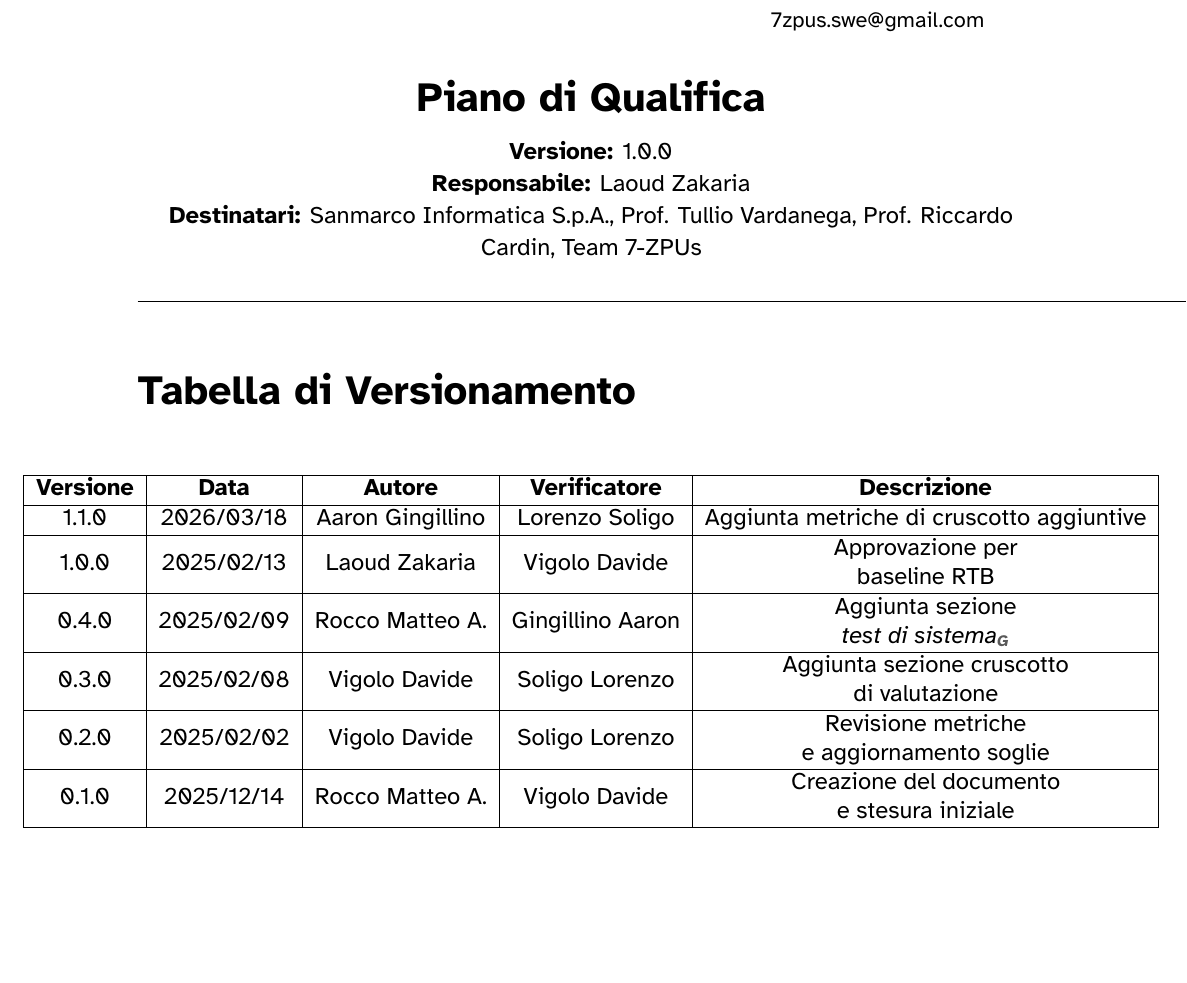
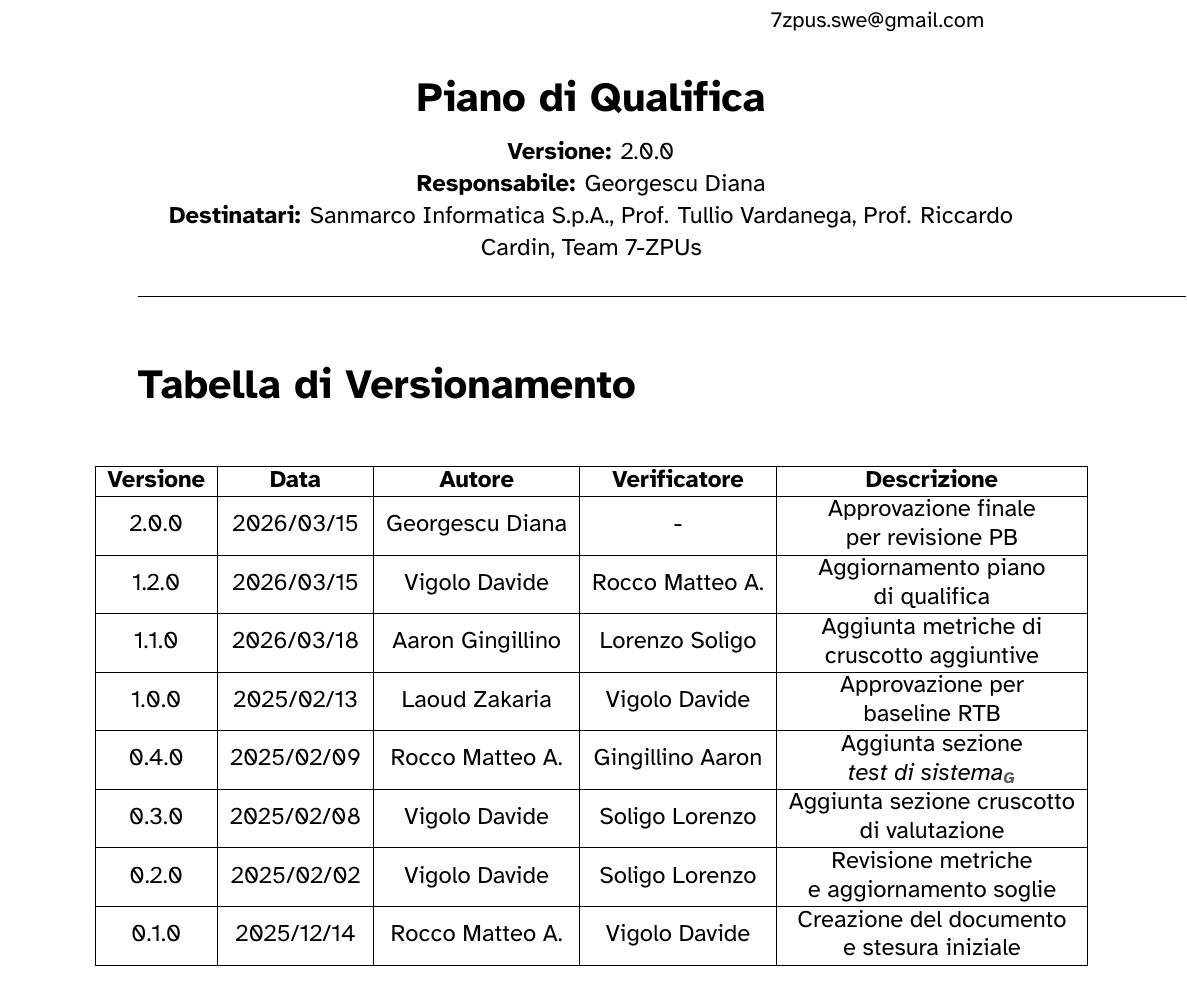
Before and after one commit to 7-ZPUs/Docs, a LaTeX document (3_PB/DocumentiEsterni/PianoDiQualifica.tex): part of page 1 of 97, cut so that both start at the same text, the shorter picture padded with empty space. Compiled offline with XeLaTeX.

Commit message:
fix posizione

```diff
--- a/3_PB/DocumentiInterni/PianoDiQualifica.tex
+++ b/3_PB/DocumentiEsterni/PianoDiQualifica.tex
@@ -119,8 +119,8 @@
     \vspace{0.5cm}
     \LARGE \textbf{Piano di Qualifica}\\
     \vspace{0.3cm}
-    \normalsize \textbf{Versione:} 1.0.0\\
-    \textbf{Responsabile:} Laoud Zakaria \\
+    \normalsize \textbf{Versione:} 2.0.0\\
+    \textbf{Responsabile:} Georgescu Diana \\
     \textbf{Destinatari:} Sanmarco Informatica S.p.A., Prof. Tullio Vardanega, Prof. Riccardo Cardin, Team 7-ZPUs \\
 \end{center}
 
@@ -137,7 +137,11 @@
         \hline
         \textbf{Versione} & \textbf{Data} & \textbf{Autore}  & \textbf{Verificatore} & \textbf{Descrizione} \\
         \hline
-        1.1.0 & 2026/03/18 & Aaron Gingillino & Lorenzo Soligo & \begin{tabular}[c]{@{}c@{}} Aggiunta metriche di cruscotto aggiuntive \end{tabular} \\
+        2.0.0 & 2026/03/15 & Georgescu Diana & - & \begin{tabular}[c]{@{}c@{}} Approvazione finale\\ per revisione PB \end{tabular} \\
+        \hline
+        1.2.0 & 2026/03/15 & Vigolo Davide & Rocco Matteo A. & \begin{tabular}[c]{@{}c@{}} Aggiornamento piano\\ di qualifica \end{tabular} \\
+        \hline
+        1.1.0 & 2026/03/18 & Aaron Gingillino & Lorenzo Soligo & \begin{tabular}[c]{@{}c@{}} Aggiunta metriche di\\ cruscotto aggiuntive \end{tabular} \\
         \hline
         1.0.0 & 2025/02/13 & Laoud Zakaria & Vigolo Davide & \begin{tabular}[c]{@{}c@{}} Approvazione per \\baseline RTB \end{tabular} \\
         \hline
```
Also changed, not shown: 3_PB/DocumentiEsterni/PianoDiQualifica.pdf (added), 3_PB/DocumentiInterni/PianoDiQualifica.pdf (deleted).
